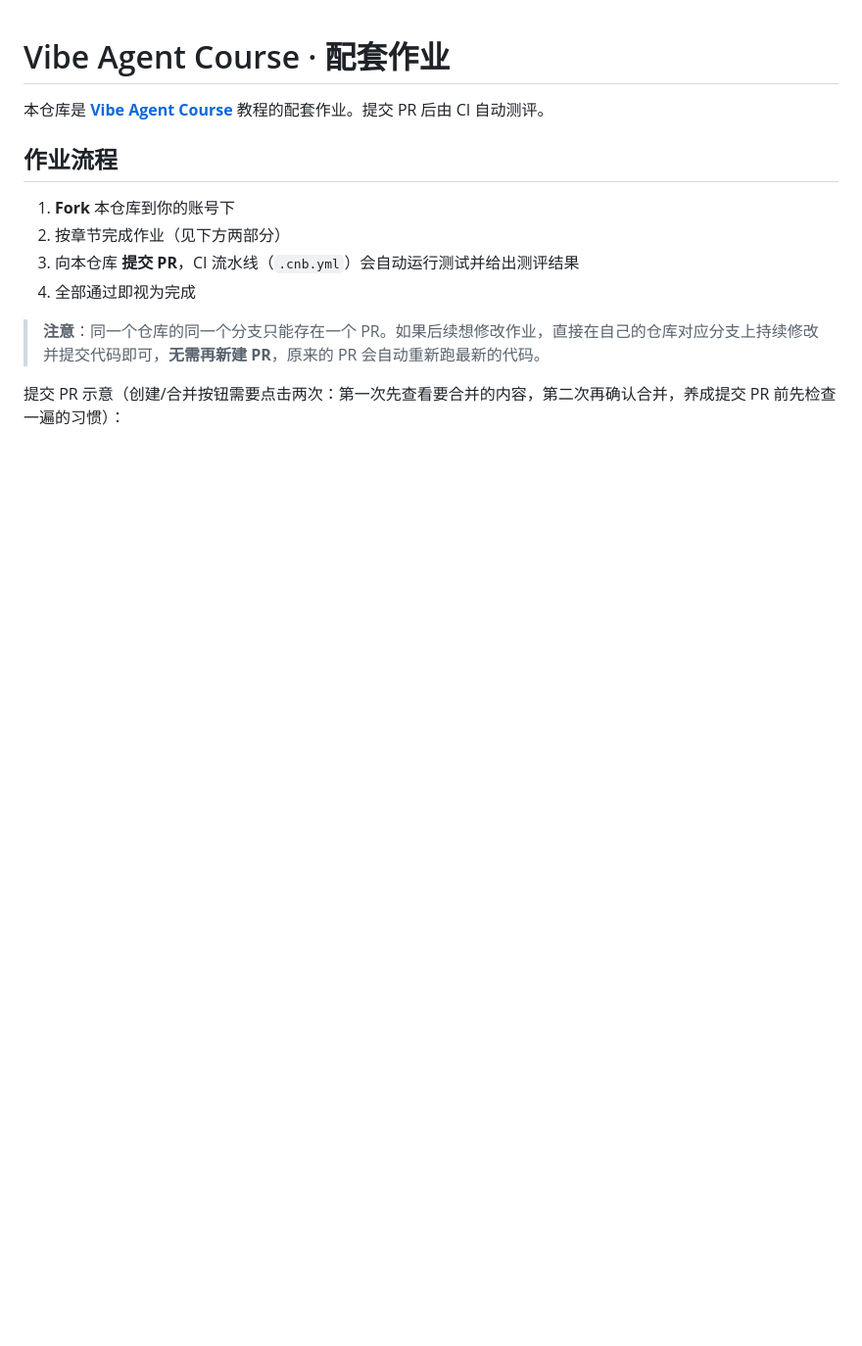
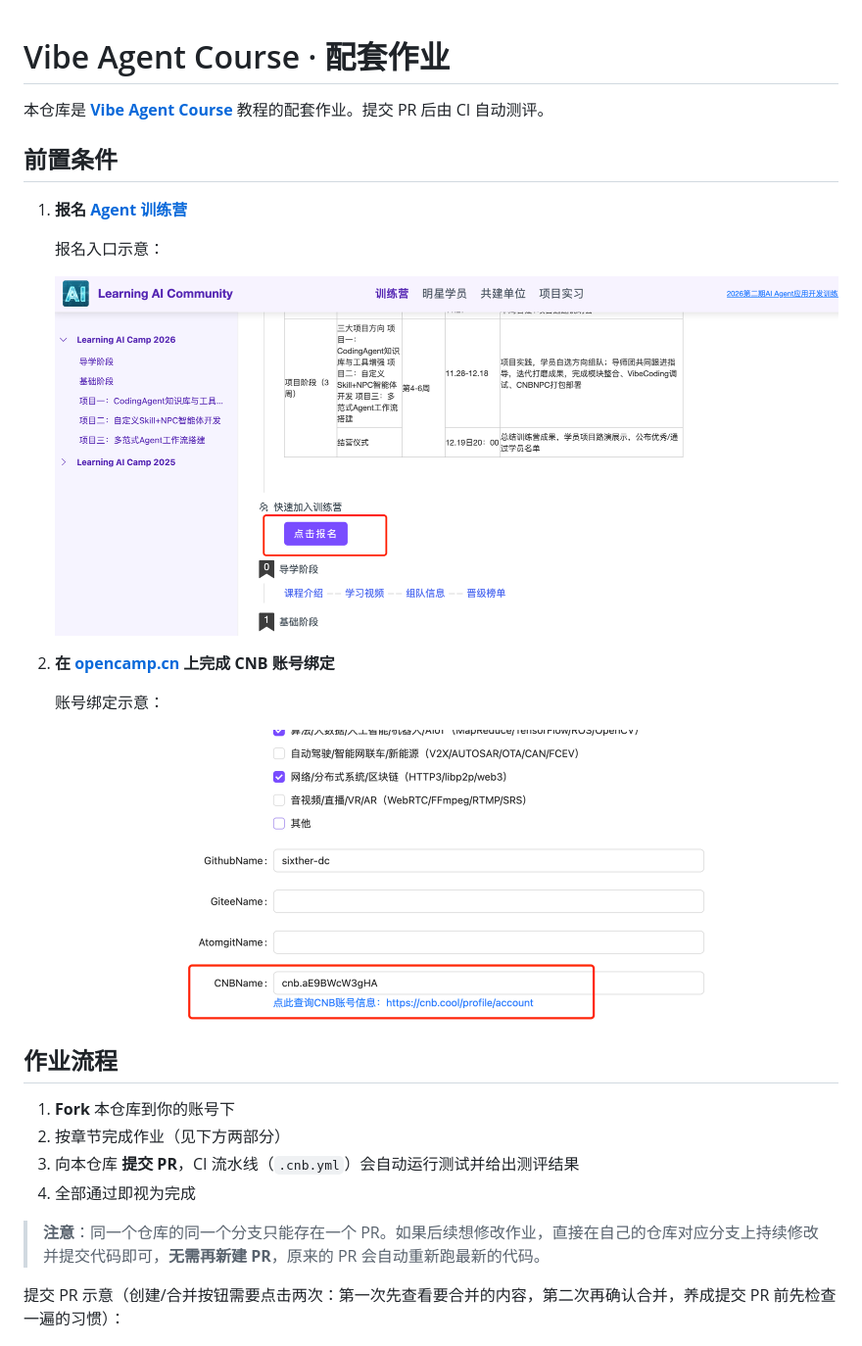
Before and after one commit to ChaonanShen/vibe-agent-exercise, a Markdown page: README.md, the part around the change. Shown at 98% size. Rendered like a GitHub page; pictures changed too: assets/bangding.png (added), assets/baoming.png (added); blank space fills up the shorter version.

Commit message:
docs: 补充报名训练营及绑定CNB账号的前置条件

```diff
--- a/README.md
+++ b/README.md
@@ -1,6 +1,21 @@
 # Vibe Agent Course · 配套作业
 
 本仓库是 [**Vibe Agent Course**](https://cnb.cool/xidian/vibe-coding-learning/vibe-agent-course) 教程的配套作业。提交 PR 后由 CI 自动测评。
+
+## 前置条件
+
+1. **报名 [Agent 训练营](https://opencamp.cn/AI/camp/2026agent)**
+
+   报名入口示意：
+
+   ![报名 Agent 训练营](./assets/baoming.png)
+
+2. **在 [opencamp.cn](https://opencamp.cn/my/edit) 上完成 CNB 账号绑定**
+
+   账号绑定示意：
+
+   ![绑定 CNB 账号](./assets/bangding.png)
+
 
 ## 作业流程
 
```
